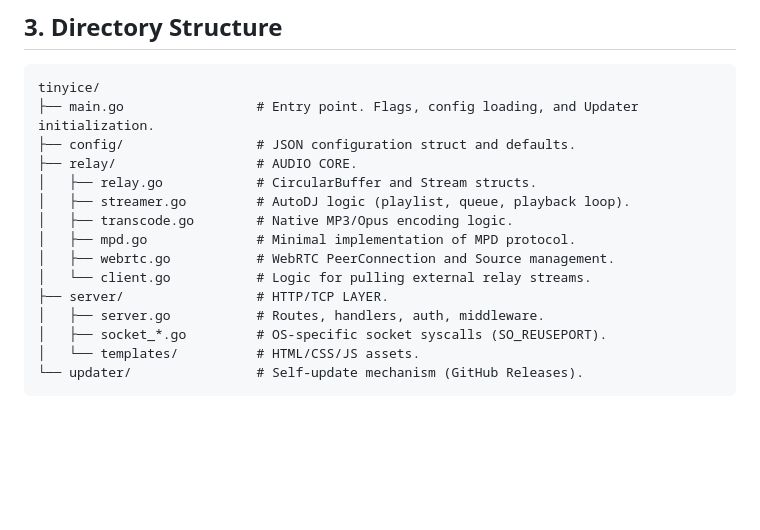
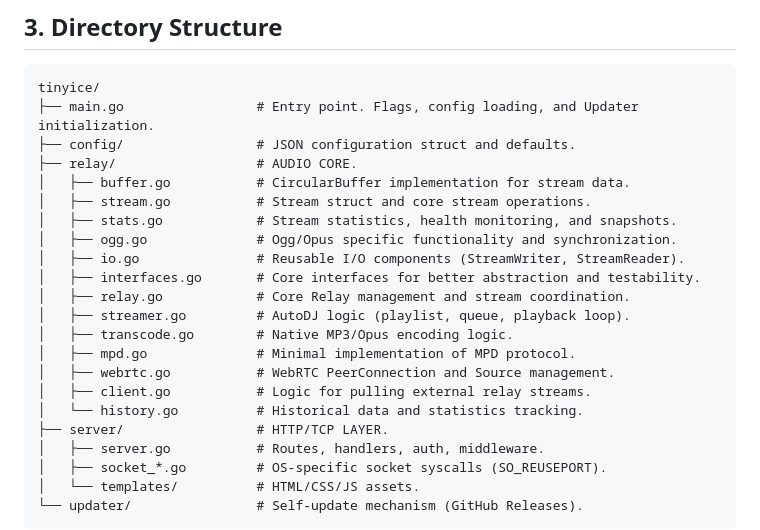
Before and after one commit to theChaparral/tinyice, a Markdown page: ARCHITECTURE.md, the part around the change. GitHub-like rendering; blank space fills up the shorter version.

Commit message:
docs: arch update

```diff
--- a/ARCHITECTURE.md
+++ b/ARCHITECTURE.md
@@ -45,12 +45,19 @@ tinyice/
 ├── main.go                 # Entry point. Flags, config loading, and Updater initialization.
 ├── config/                 # JSON configuration struct and defaults.
 ├── relay/                  # AUDIO CORE.
-│   ├── relay.go            # CircularBuffer and Stream structs.
+│   ├── buffer.go           # CircularBuffer implementation for stream data.
+│   ├── stream.go           # Stream struct and core stream operations.
+│   ├── stats.go            # Stream statistics, health monitoring, and snapshots.
+│   ├── ogg.go              # Ogg/Opus specific functionality and synchronization.
+│   ├── io.go               # Reusable I/O components (StreamWriter, StreamReader).
+│   ├── interfaces.go       # Core interfaces for better abstraction and testability.
+│   ├── relay.go            # Core Relay management and stream coordination.
 │   ├── streamer.go         # AutoDJ logic (playlist, queue, playback loop).
 │   ├── transcode.go        # Native MP3/Opus encoding logic.
 │   ├── mpd.go              # Minimal implementation of MPD protocol.
 │   ├── webrtc.go           # WebRTC PeerConnection and Source management.
-│   └── client.go           # Logic for pulling external relay streams.
+│   ├── client.go           # Logic for pulling external relay streams.
+│   └── history.go          # Historical data and statistics tracking.
 ├── server/                 # HTTP/TCP LAYER.
 │   ├── server.go           # Routes, handlers, auth, middleware.
 │   ├── socket_*.go         # OS-specific socket syscalls (SO_REUSEPORT).
```
